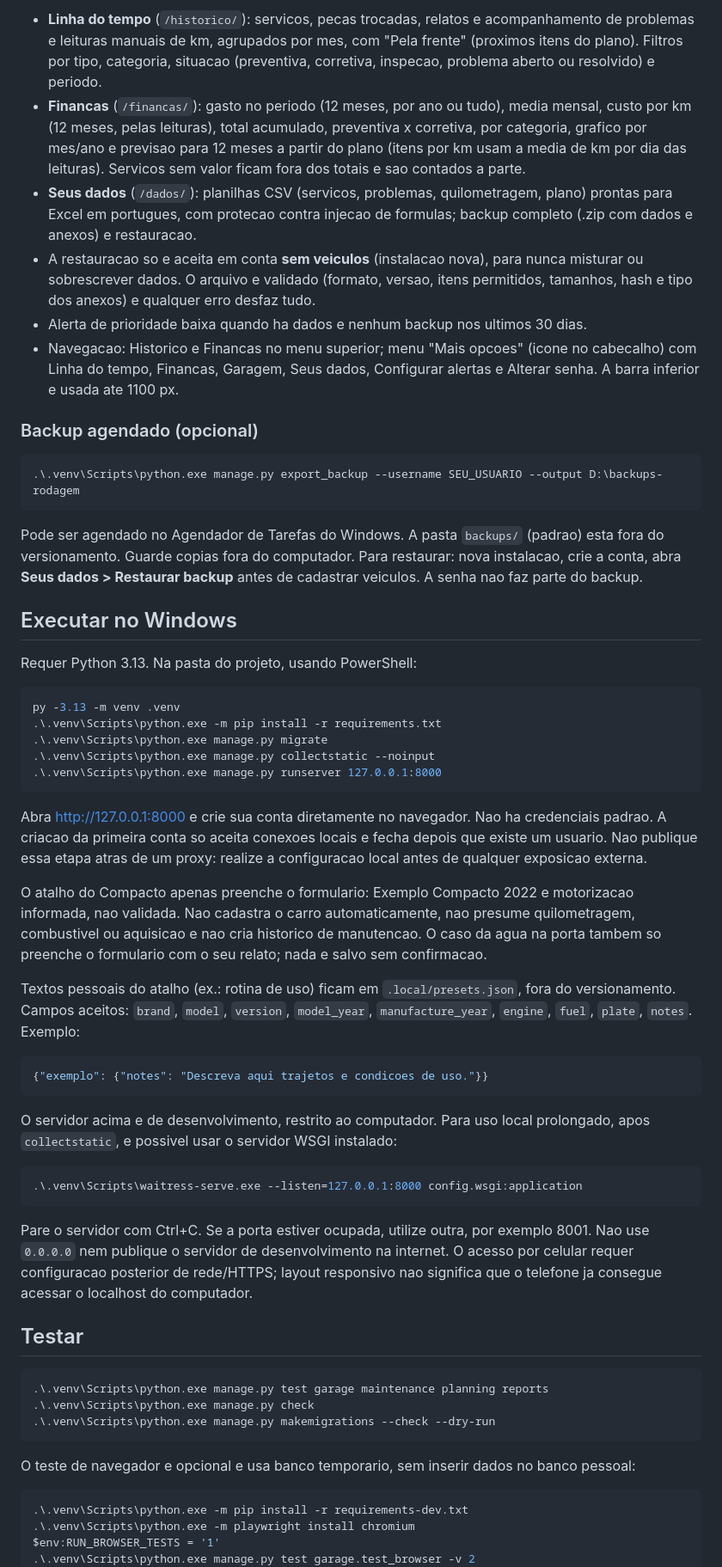
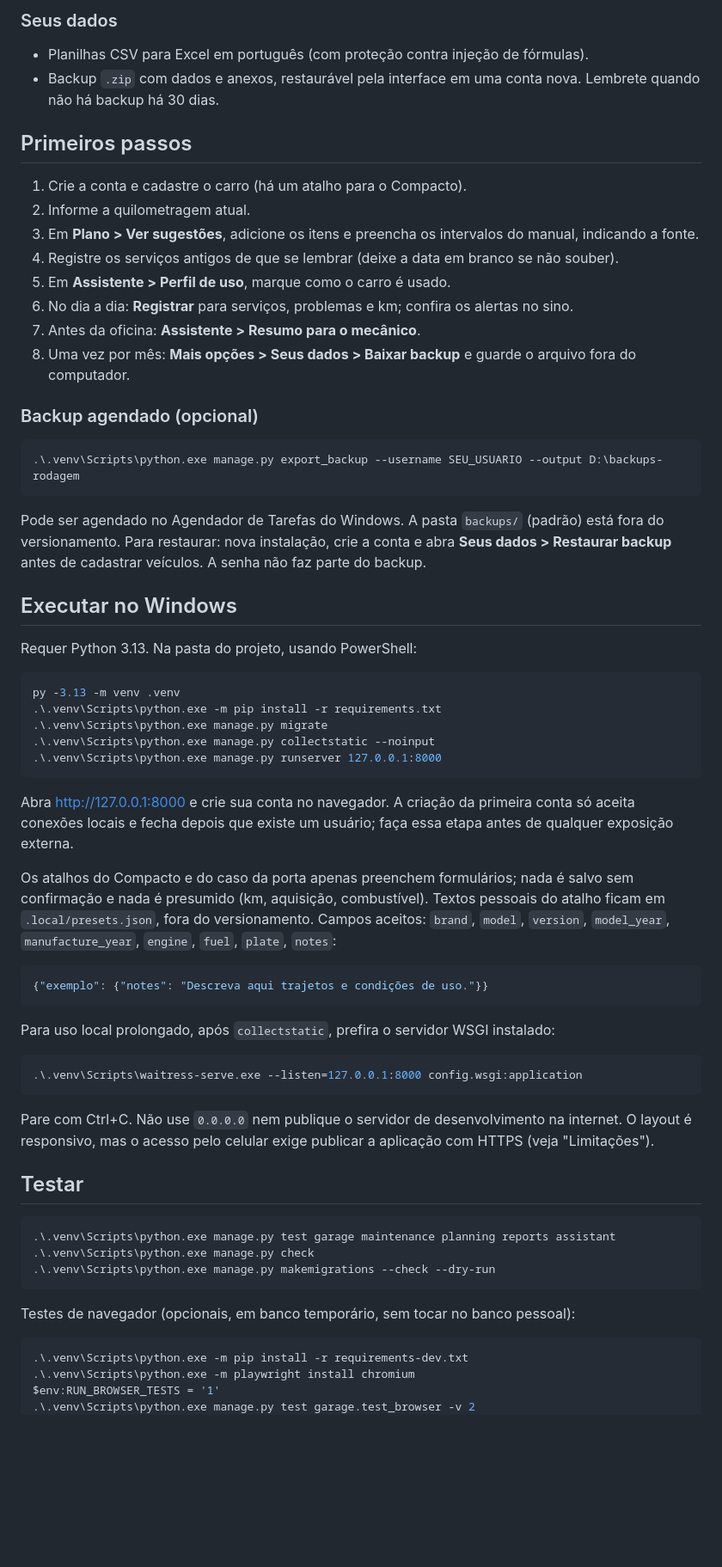
Before and after one commit to iagopedro/car-maintainance-assistant, a Markdown page: README.md, the part around one of its changes. Shown at 86% size. GitHub-like rendering; blank space fills up the shorter version.

````diff
--- a/README.md
+++ b/README.md
@@ -41,10 +45,18 @@ Nao implementados ainda: notificacoes fora do aplicativo e assistente de sintoma
 
-- **Linha do tempo** (`/historico/`): servicos, pecas trocadas, relatos e acompanhamento de problemas e leituras manuais de km, agrupados por mes, com "Pela frente" (proximos itens do plano). Filtros por tipo, categoria, situacao (preventiva, corretiva, inspecao, problema aberto ou resolvido) e periodo.
-- **Financas** (`/financas/`): gasto no periodo (12 meses, por ano ou tudo), media mensal, custo por km (12 meses, pelas leituras), total acumulado, preventiva x corretiva, por categoria, grafico por mes/ano e previsao para 12 meses a partir do plano (itens por km usam a media de km por dia das leituras). Servicos sem valor ficam fora dos totais e sao contados a parte.
-- **Seus dados** (`/dados/`): planilhas CSV (servicos, problemas, quilometragem, plano) prontas para Excel em portugues, com protecao contra injecao de formulas; backup completo (.zip com dados e anexos) e restauracao.
-- A restauracao so e aceita em conta **sem veiculos** (instalacao nova), para nunca misturar ou sobrescrever dados. O arquivo e validado (formato, versao, itens permitidos, tamanhos, hash e tipo dos anexos) e qualquer erro desfaz tudo.
-- Alerta de prioridade baixa quando ha dados e nenhum backup nos ultimos 30 dias.
-- Navegacao: Historico e Financas no menu superior; menu "Mais opcoes" (icone no cabecalho) com Linha do tempo, Financas, Garagem, Seus dados, Configurar alertas e Alterar senha. A barra inferior e usada ate 1100 px.
+### Seus dados
+- Planilhas CSV para Excel em português (com proteção contra injeção de fórmulas).
+- Backup `.zip` com dados e anexos, restaurável pela interface em uma conta nova. Lembrete quando não há backup há 30 dias.
+
+## Primeiros passos
+
+1. Crie a conta e cadastre o carro (há um atalho para o Compacto).
+2. Informe a quilometragem atual.
+3. Em **Plano > Ver sugestões**, adicione os itens e preencha os intervalos do manual, indicando a fonte.
+4. Registre os serviços antigos de que se lembrar (deixe a data em branco se não souber).
+5. Em **Assistente > Perfil de uso**, marque como o carro é usado.
+6. No dia a dia: **Registrar** para serviços, problemas e km; confira os alertas no sino.
+7. Antes da oficina: **Assistente > Resumo para o mecânico**.
+8. Uma vez por mês: **Mais opções > Seus dados > Baixar backup** e guarde o arquivo fora do computador.
 
 ### Backup agendado (opcional)
 
@@ -52,7 +64,7 @@ Nao implementados ainda: notificacoes fora do aplicativo e assistente de sintoma
 .\.venv\Scripts\python.exe manage.py export_backup --username SEU_USUARIO --output D:\backups-rodagem
 ```
 
-Pode ser agendado no Agendador de Tarefas do Windows. A pasta `backups/` (padrao) esta fora do versionamento. Guarde copias fora do computador. Para restaurar: nova instalacao, crie a conta, abra **Seus dados > Restaurar backup** antes de cadastrar veiculos. A senha nao faz parte do backup.
+Pode ser agendado no Agendador de Tarefas do Windows. A pasta `backups/` (padrão) está fora do versionamento. Para restaurar: nova instalação, crie a conta e abra **Seus dados > Restaurar backup** antes de cadastrar veículos. A senha não faz parte do backup.
 
 ## Executar no Windows
 
@@ -66,33 +78,31 @@ py -3.13 -m venv .venv
 .\.venv\Scripts\python.exe manage.py runserver 127.0.0.1:8000
 ```
 
-Abra http://127.0.0.1:8000 e crie sua conta diretamente no navegador. Nao ha credenciais padrao. A criacao da primeira conta so aceita conexoes locais e fecha depois que existe um usuario. Nao publique essa etapa atras de um proxy: realize a configuracao local antes de qualquer exposicao externa.
+Abra http://127.0.0.1:8000 e crie sua conta no navegador. A criação da primeira conta só aceita conexões locais e fecha depois que existe um usuário; faça essa etapa antes de qualquer exposição externa.
 
-O atalho do Compacto apenas preenche o formulario: Exemplo Compacto 2022 e motorizacao informada, nao validada. Nao cadastra o carro automaticamente, nao presume quilometragem, combustivel ou aquisicao e nao cria historico de manutencao. O caso da agua na porta tambem so preenche o formulario com o seu relato; nada e salvo sem confirmacao.
-
-Textos pessoais do atalho (ex.: rotina de uso) ficam em `.local/presets.json`, fora do versionamento. Campos aceitos: `brand`, `model`, `version`, `model_year`, `manufacture_year`, `engine`, `fuel`, `plate`, `notes`. Exemplo:
+Os atalhos do Compacto e do caso da porta apenas preenchem formulários; nada é salvo sem confirmação e nada é presumido (km, aquisição, combustível). Textos pessoais do atalho ficam em `.local/presets.json`, fora do versionamento. Campos aceitos: `brand`, `model`, `version`, `model_year`, `manufacture_year`, `engine`, `fuel`, `plate`, `notes`:
 
 ```json
-{"exemplo": {"notes": "Descreva aqui trajetos e condicoes de uso."}}
+{"exemplo": {"notes": "Descreva aqui trajetos e condições de uso."}}
 ```
 
-O servidor acima e de desenvolvimento, restrito ao computador. Para uso local prolongado, apos `collectstatic`, e possivel usar o servidor WSGI instalado:
+Para uso local prolongado, após `collectstatic`, prefira o servidor WSGI instalado:
 
 ```powershell
 .\.venv\Scripts\waitress-serve.exe --listen=127.0.0.1:8000 config.wsgi:application
 ```
 
-Pare o servidor com Ctrl+C. Se a porta estiver ocupada, utilize outra, por exemplo 8001. Nao use `0.0.0.0` nem publique o servidor de desenvolvimento na internet. O acesso por celular requer configuracao posterior de rede/HTTPS; layout responsivo nao significa que o telefone ja consegue acessar o localhost do computador.
+Pare com Ctrl+C. Não use `0.0.0.0` nem publique o servidor de desenvolvimento na internet. O layout é responsivo, mas o acesso pelo celular exige publicar a aplicação com HTTPS (veja "Limitações").
 
 ## Testar
 
 ```powershell
-.\.venv\Scripts\python.exe manage.py test garage maintenance planning reports
+.\.venv\Scripts\python.exe manage.py test garage maintenance planning reports assistant
 .\.venv\Scripts\python.exe manage.py check
 .\.venv\Scripts\python.exe manage.py makemigrations --check --dry-run
 ```
 
-O teste de navegador e opcional e usa banco temporario, sem inserir dados no banco pessoal:
+Testes de navegador (opcionais, em banco temporário, sem tocar no banco pessoal):
 
 ```powershell
 .\.venv\Scripts\python.exe -m pip install -r requirements-dev.txt
````
Also changed, not shown: other parts of README.md (+70 -43 lines), docs/licoes-aprendidas.md (+12 -2 lines).
